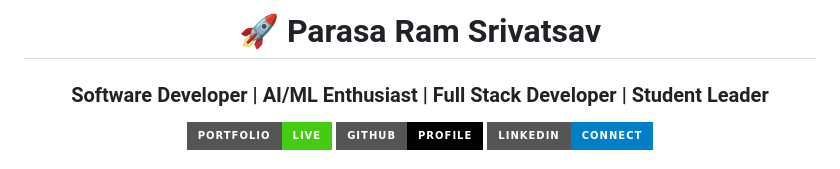
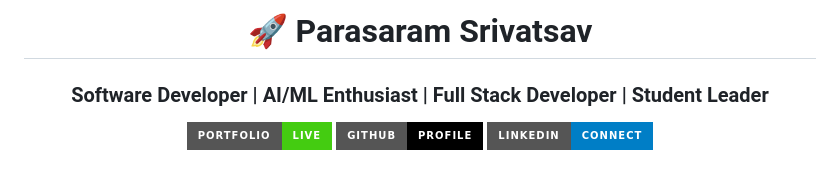
Before and after one commit to parasaramsrivatsav/My_Portfolio, a Markdown page: README.md, the part around the change. Drawn GitHub-style; badges without logos.

```diff
--- a/README.md
+++ b/README.md
@@ -1,6 +1,6 @@
 <div align="center">
 
-# 🚀 Parasa Ram Srivatsav
+# 🚀 Parasaram Srivatsav
 
 ### Software Developer | AI/ML Enthusiast | Full Stack Developer | Student Leader
 
```
